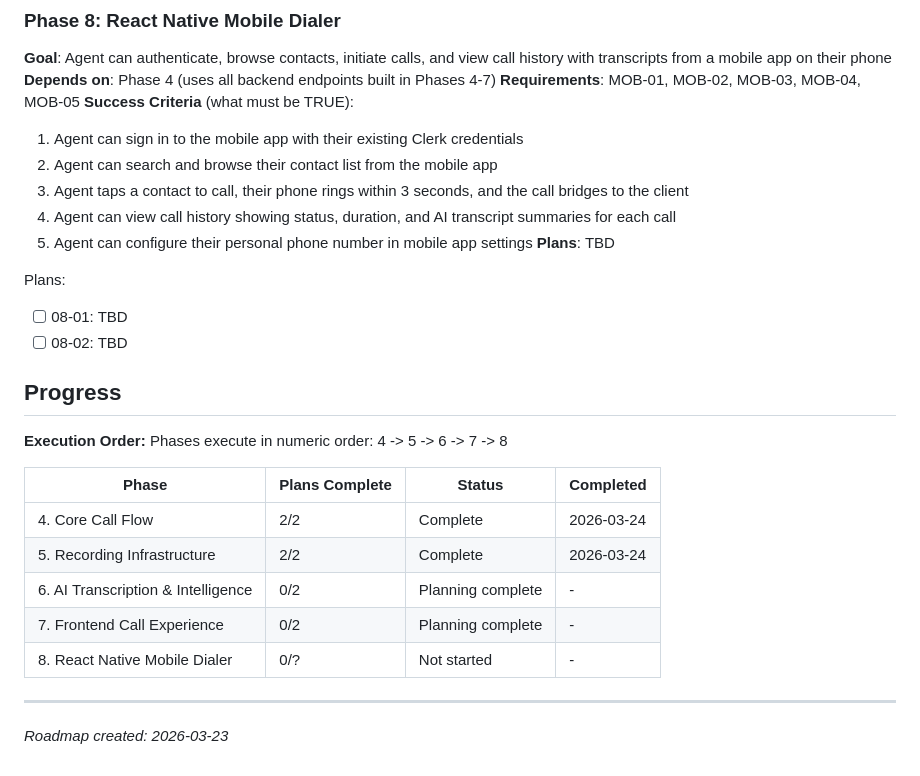
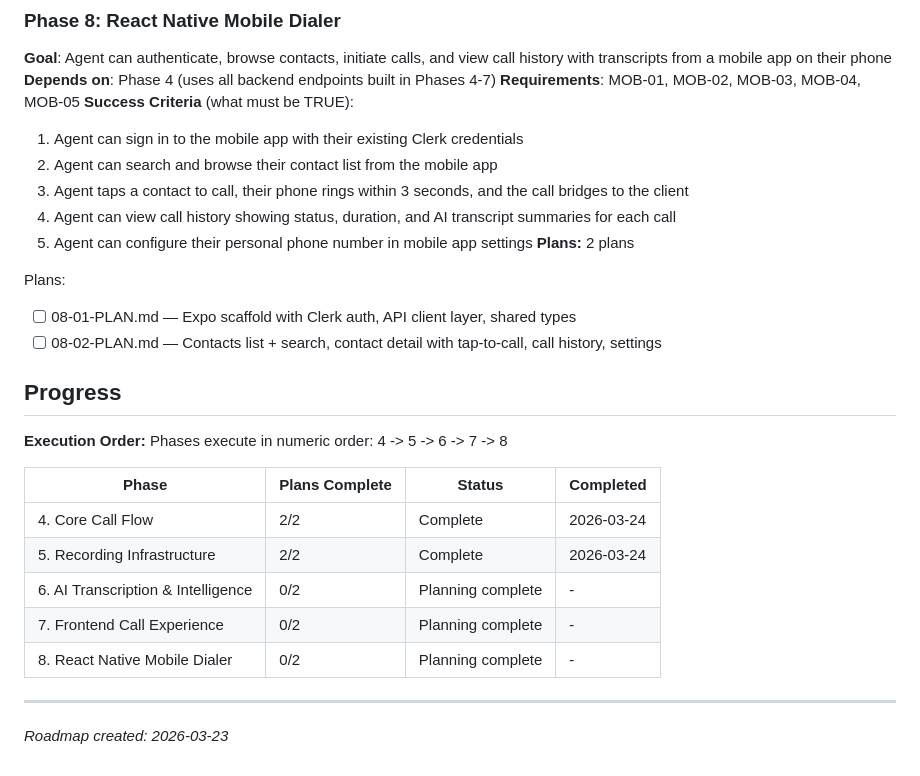
Before and after one commit to BubblySeeker/Clo-Agent, a Markdown page: .planning/ROADMAP.md, the part around the change. GitHub-like rendering.

Commit message:
docs(08): create phase plan for React Native mobile dialer

```diff
--- a/.planning/ROADMAP.md
+++ b/.planning/ROADMAP.md
@@ -107,11 +107,11 @@ Plans:
   3. Agent taps a contact to call, their phone rings within 3 seconds, and the call bridges to the client
   4. Agent can view call history showing status, duration, and AI transcript summaries for each call
   5. Agent can configure their personal phone number in mobile app settings
-**Plans**: TBD
+**Plans:** 2 plans
 
 Plans:
-- [ ] 08-01: TBD
-- [ ] 08-02: TBD
+- [ ] 08-01-PLAN.md — Expo scaffold with Clerk auth, API client layer, shared types
+- [ ] 08-02-PLAN.md — Contacts list + search, contact detail with tap-to-call, call history, settings
 
 ## Progress
 
@@ -124,7 +124,7 @@ Phases execute in numeric order: 4 -> 5 -> 6 -> 7 -> 8
 | 5. Recording Infrastructure | 2/2 | Complete   | 2026-03-24 |
 | 6. AI Transcription & Intelligence | 0/2 | Planning complete | - |
 | 7. Frontend Call Experience | 0/2 | Planning complete | - |
-| 8. React Native Mobile Dialer | 0/? | Not started | - |
+| 8. React Native Mobile Dialer | 0/2 | Planning complete | - |
 
 ---
 *Roadmap created: 2026-03-23*
```
Also changed, not shown: 2 other files.
